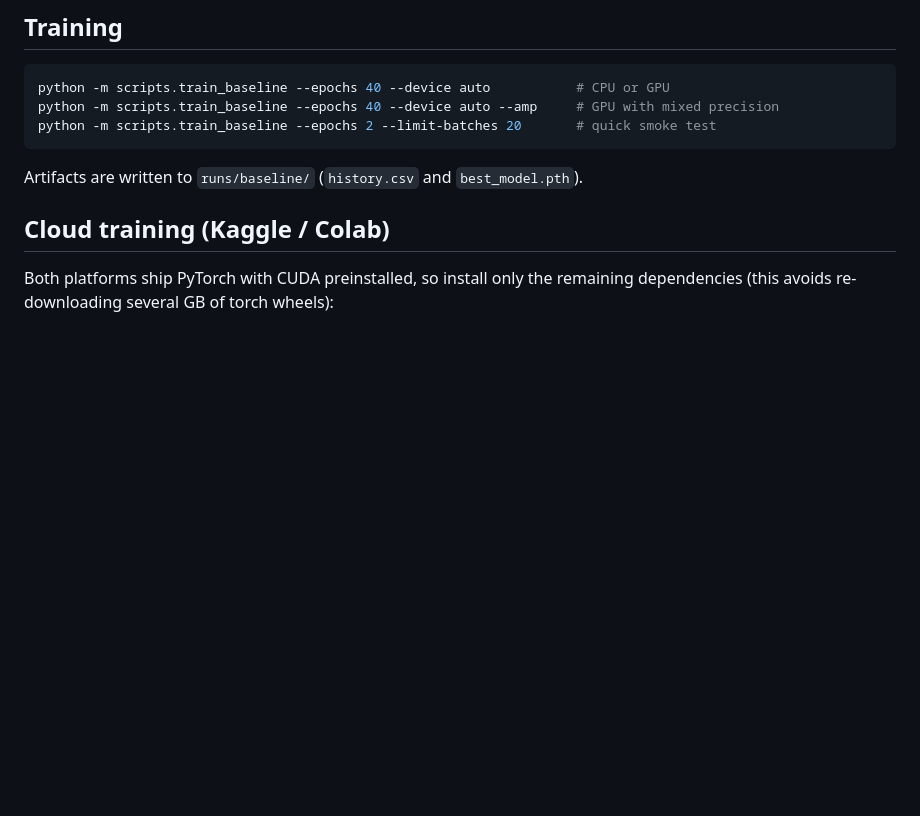
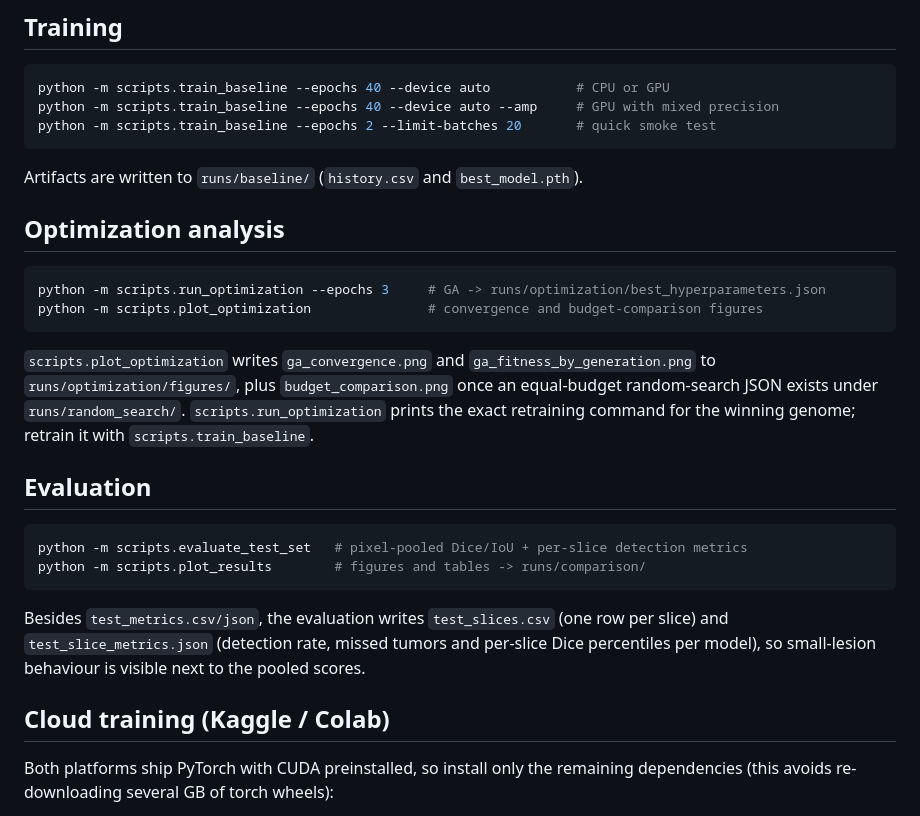
Before and after one commit to oh-j-ruano-a-delgado/optimized-neural-network-tumor-segmentation, a Markdown page: README.md, the part around the change. Rendered like a GitHub page; blank space fills up the shorter version.

Commit message:
docs(readme): document optimization plots and per-slice evaluation

````diff
--- a/README.md
+++ b/README.md
@@ -50,6 +50,31 @@ python -m scripts.train_baseline --epochs 2 --limit-batches 20       # quick smo
 ```
 
 Artifacts are written to `runs/baseline/` (`history.csv` and `best_model.pth`).
+
+## Optimization analysis
+
+```bash
+python -m scripts.run_optimization --epochs 3     # GA -> runs/optimization/best_hyperparameters.json
+python -m scripts.plot_optimization               # convergence and budget-comparison figures
+```
+
+`scripts.plot_optimization` writes `ga_convergence.png` and `ga_fitness_by_generation.png`
+to `runs/optimization/figures/`, plus `budget_comparison.png` once an equal-budget
+random-search JSON exists under `runs/random_search/`. `scripts.run_optimization` prints
+the exact retraining command for the winning genome; retrain it with
+`scripts.train_baseline`.
+
+## Evaluation
+
+```bash
+python -m scripts.evaluate_test_set   # pixel-pooled Dice/IoU + per-slice detection metrics
+python -m scripts.plot_results        # figures and tables -> runs/comparison/
+```
+
+Besides `test_metrics.csv/json`, the evaluation writes `test_slices.csv` (one row per
+slice) and `test_slice_metrics.json` (detection rate, missed tumors and per-slice Dice
+percentiles per model), so small-lesion behaviour is visible next to the pooled scores.
+
 
 ## Cloud training (Kaggle / Colab)
 
````
